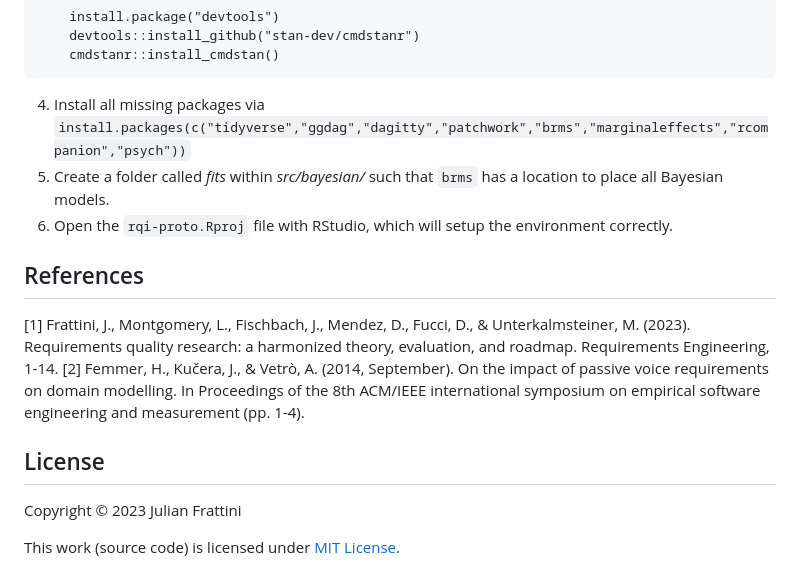
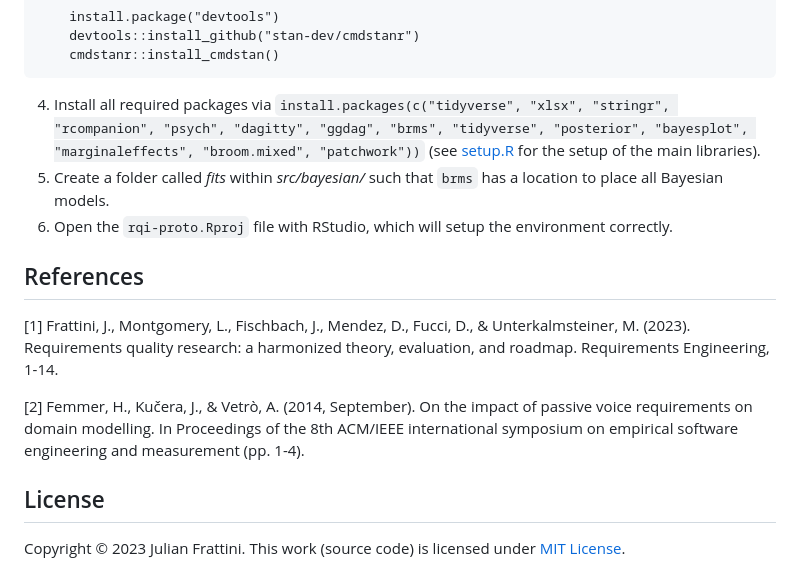
Before and after one commit to JulianFrattini/rqi-proto, a Markdown page: README.md, the part around the change. GitHub-like rendering.

Commit message:
Updated required packages (closes #4)

````diff
--- a/README.md
+++ b/README.md
@@ -51,17 +51,16 @@ In order to run the `R` scripts in the src folder, ensure that you have [R](http
     devtools::install_github("stan-dev/cmdstanr")
     cmdstanr::install_cmdstan()
 ```
-4. Install all missing packages via `install.packages(c("tidyverse","ggdag","dagitty","patchwork","brms","marginaleffects","rcompanion","psych"))`
+4. Install all required packages via `install.packages(c("tidyverse", "xlsx", "stringr", "rcompanion", "psych", "dagitty", "ggdag", "brms", "tidyverse", "posterior", "bayesplot", "marginaleffects", "broom.mixed", "patchwork"))` (see [setup.R](./src/util/setup.R) for the setup of the main libraries).
 5. Create a folder called *fits* within *src/bayesian/* such that `brms` has a location to place all Bayesian models.
 6. Open the `rqi-proto.Rproj` file with RStudio, which will setup the environment correctly.
 
 ## References
 
 [1] Frattini, J., Montgomery, L., Fischbach, J., Mendez, D., Fucci, D., & Unterkalmsteiner, M. (2023). Requirements quality research: a harmonized theory, evaluation, and roadmap. Requirements Engineering, 1-14.
+
 [2] Femmer, H., Kučera, J., & Vetrò, A. (2014, September). On the impact of passive voice requirements on domain modelling. In Proceedings of the 8th ACM/IEEE international symposium on empirical software engineering and measurement (pp. 1-4).
 
 ## License
 
-Copyright © 2023 Julian Frattini
-
-This work (source code) is licensed under [MIT License](./LICENSE).
+Copyright © 2023 Julian Frattini. This work (source code) is licensed under [MIT License](./LICENSE).
````
